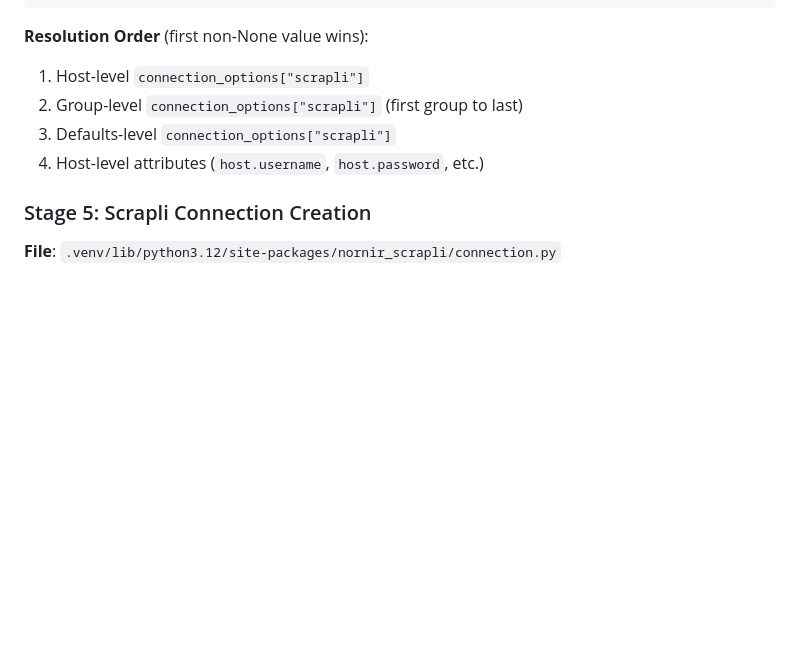
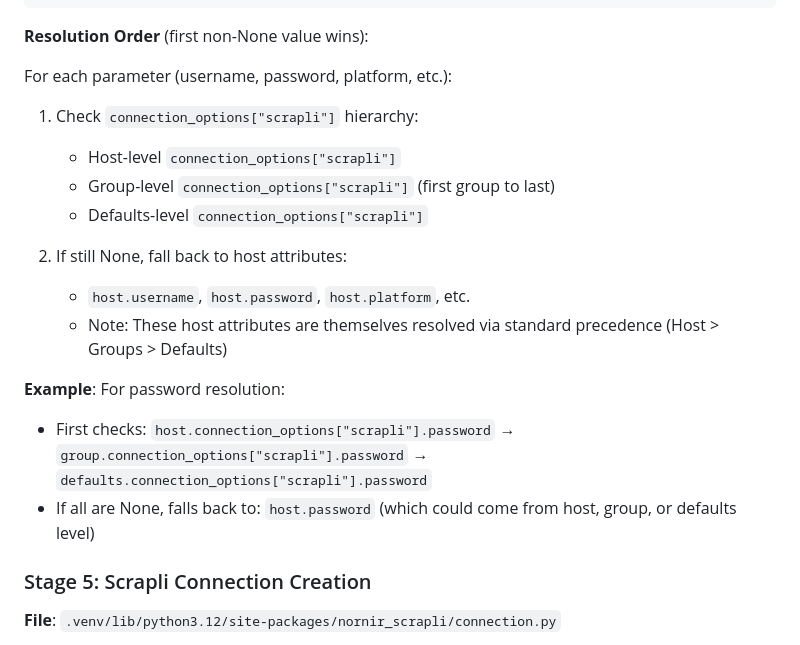
Before and after one commit to danielmacuare/dmac-clab, a Markdown page: docs/NORNIR_SCRAPLI_CONFIG_FLOW.md, the part around one of its changes. Drawn GitHub-style; blank space fills up the shorter version.

````diff
--- a/docs/NORNIR_SCRAPLI_CONFIG_FLOW.md
+++ b/docs/NORNIR_SCRAPLI_CONFIG_FLOW.md
@@ -152,10 +152,21 @@ def _get_connection_options_recursively(self, connection: str) -> Optional[Conne
 ```
 
 **Resolution Order** (first non-None value wins):
-1. Host-level `connection_options["scrapli"]`
-2. Group-level `connection_options["scrapli"]` (first group to last)
-3. Defaults-level `connection_options["scrapli"]`
-4. Host-level attributes (`host.username`, `host.password`, etc.)
+
+For each parameter (username, password, platform, etc.):
+
+1. Check `connection_options["scrapli"]` hierarchy:
+   - Host-level `connection_options["scrapli"]`
+   - Group-level `connection_options["scrapli"]` (first group to last)
+   - Defaults-level `connection_options["scrapli"]`
+
+2. If still None, fall back to host attributes:
+   - `host.username`, `host.password`, `host.platform`, etc.
+   - Note: These host attributes are themselves resolved via standard precedence (Host > Groups > Defaults)
+
+**Example**: For password resolution:
+- First checks: `host.connection_options["scrapli"].password` → `group.connection_options["scrapli"].password` → `defaults.connection_options["scrapli"].password`
+- If all are None, falls back to: `host.password` (which could come from host, group, or defaults level)
 
 ### Stage 5: Scrapli Connection Creation
 
````
Also changed, not shown: other parts of docs/NORNIR_SCRAPLI_CONFIG_FLOW.md (+18 -9 lines).
